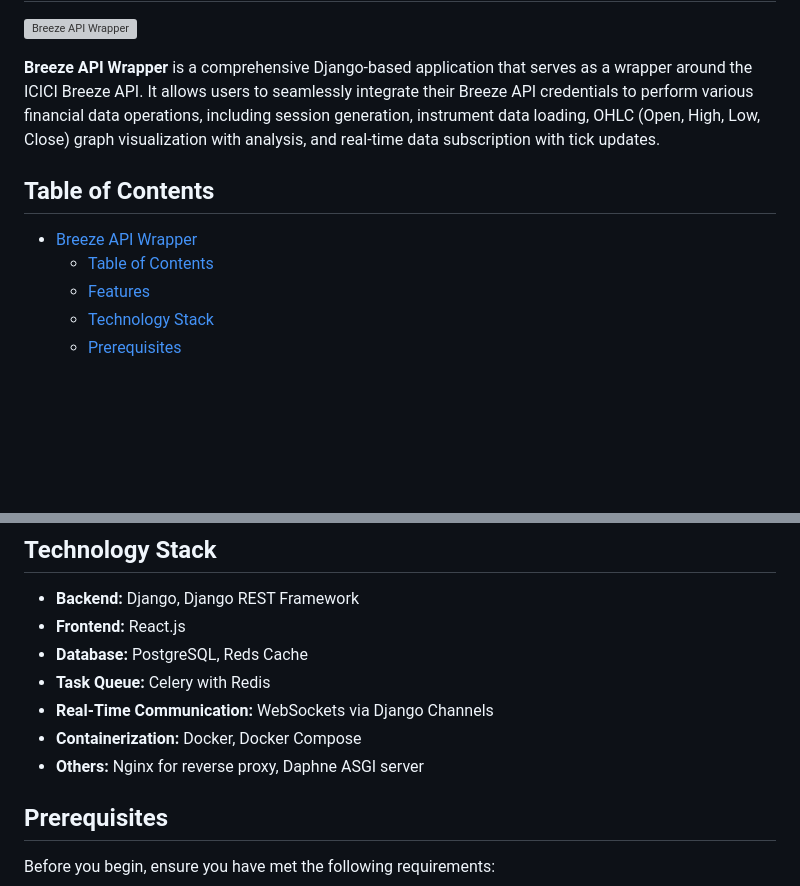
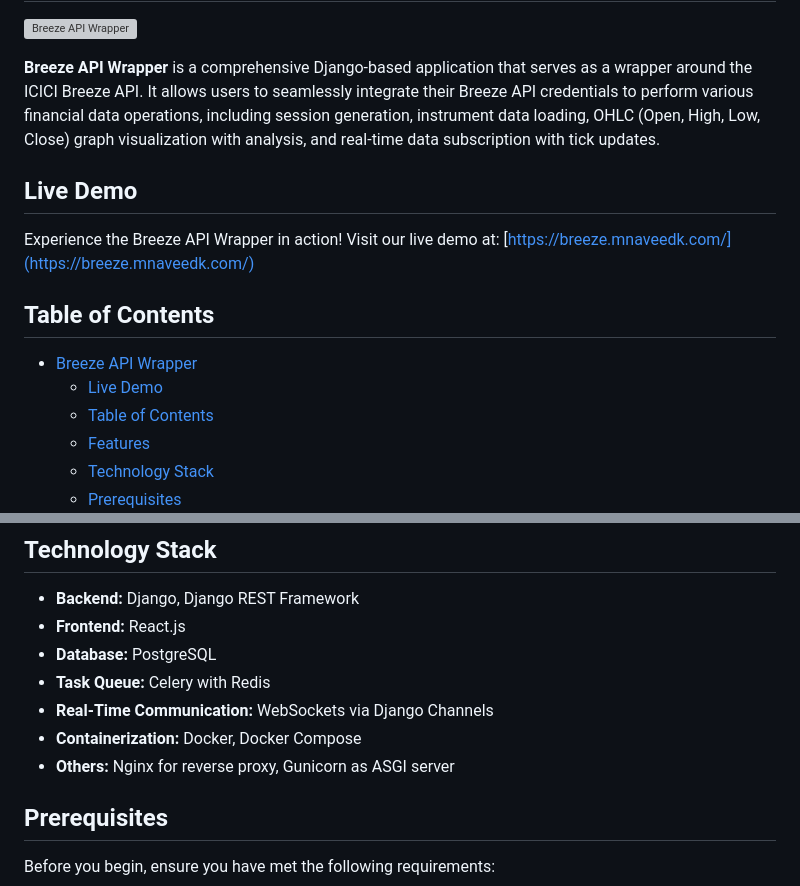
Before and after one commit to naveedkhan1998/breeze-main, a Markdown page: README.md, 2 parts joined by grey strips. Rendered like a GitHub page; blank space fills up the shorter version; grey boxes are pictures that could not be loaded.

Commit message:
new readme

```diff
--- a/README.md
+++ b/README.md
@@ -4,9 +4,14 @@
 
 **Breeze API Wrapper** is a comprehensive Django-based application that serves as a wrapper around the ICICI Breeze API. It allows users to seamlessly integrate their Breeze API credentials to perform various financial data operations, including session generation, instrument data loading, OHLC (Open, High, Low, Close) graph visualization with analysis, and real-time data subscription with tick updates.
 
+## Live Demo
+
+Experience the Breeze API Wrapper in action! Visit our live demo at: [https://breeze.mnaveedk.com/](https://breeze.mnaveedk.com/)
+
 ## Table of Contents
 
 - [Breeze API Wrapper](#breeze-api-wrapper)
+  - [Live Demo](#live-demo)
   - [Table of Contents](#table-of-contents)
   - [Features](#features)
   - [Technology Stack](#technology-stack)
@@ -40,11 +45,11 @@
 
 - **Backend:** Django, Django REST Framework
 - **Frontend:** React.js
-- **Database:** PostgreSQL, Reds Cache
+- **Database:** PostgreSQL
 - **Task Queue:** Celery with Redis
 - **Real-Time Communication:** WebSockets via Django Channels
 - **Containerization:** Docker, Docker Compose
-- **Others:** Nginx for reverse proxy, Daphne ASGI server
+- **Others:** Nginx for reverse proxy, Gunicorn as ASGI server
 
 ## Prerequisites
 
```
